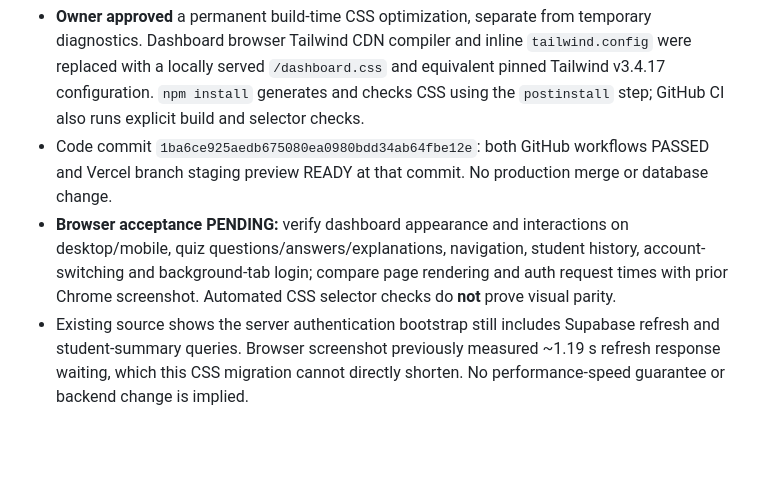
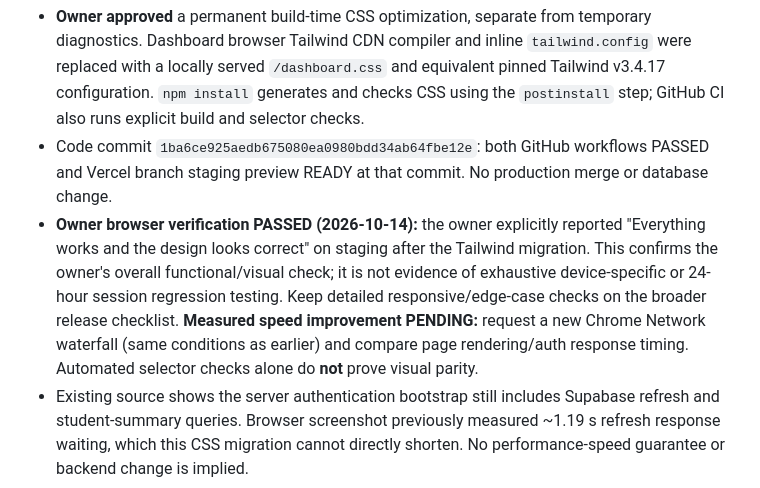
Before and after one commit to sumairniz/SJN-MDCAT-LMS, a Markdown page: docs/SJN-LMS-MASTER-DEVELOPMENT-PLAN.md, the part around the change. Drawn GitHub-style; blank space fills up the shorter version.

Commit message:
docs: record owner-passed Tailwind staging visual and functional checks

```diff
--- a/docs/SJN-LMS-MASTER-DEVELOPMENT-PLAN.md
+++ b/docs/SJN-LMS-MASTER-DEVELOPMENT-PLAN.md
@@ -22,7 +22,7 @@
 
 - **Owner approved** a permanent build-time CSS optimization, separate from temporary diagnostics. Dashboard browser Tailwind CDN compiler and inline `tailwind.config` were replaced with a locally served `/dashboard.css` and equivalent pinned Tailwind v3.4.17 configuration. `npm install` generates and checks CSS using the `postinstall` step; GitHub CI also runs explicit build and selector checks.
 - Code commit `1ba6ce925aedb675080ea0980bdd34ab64fbe12e`: both GitHub workflows PASSED and Vercel branch staging preview READY at that commit. No production merge or database change.
-- **Browser acceptance PENDING:** verify dashboard appearance and interactions on desktop/mobile, quiz questions/answers/explanations, navigation, student history, account-switching and background-tab login; compare page rendering and auth request times with prior Chrome screenshot. Automated CSS selector checks do **not** prove visual parity.
+- **Owner browser verification PASSED (2026-10-14):** the owner explicitly reported "Everything works and the design looks correct" on staging after the Tailwind migration. This confirms the owner's overall functional/visual check; it is not evidence of exhaustive device-specific or 24-hour session regression testing. Keep detailed responsive/edge-case checks on the broader release checklist. **Measured speed improvement PENDING:** request a new Chrome Network waterfall (same conditions as earlier) and compare page rendering/auth response timing. Automated selector checks alone do **not** prove visual parity.
 - Existing source shows the server authentication bootstrap still includes Supabase refresh and student-summary queries. Browser screenshot previously measured ~1.19 s refresh response waiting, which this CSS migration cannot directly shorten. No performance-speed guarantee or backend change is implied.
 
 ## 1. Mission and non-negotiables — CONFIRMED
```
